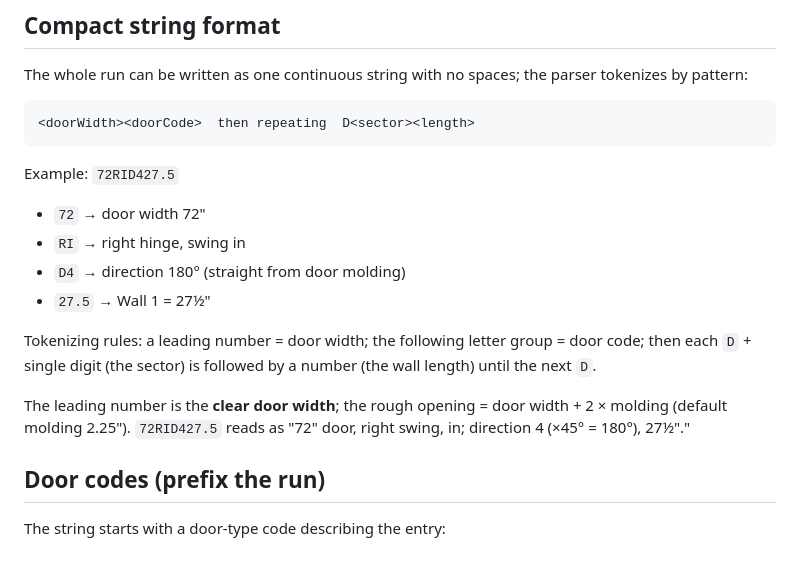
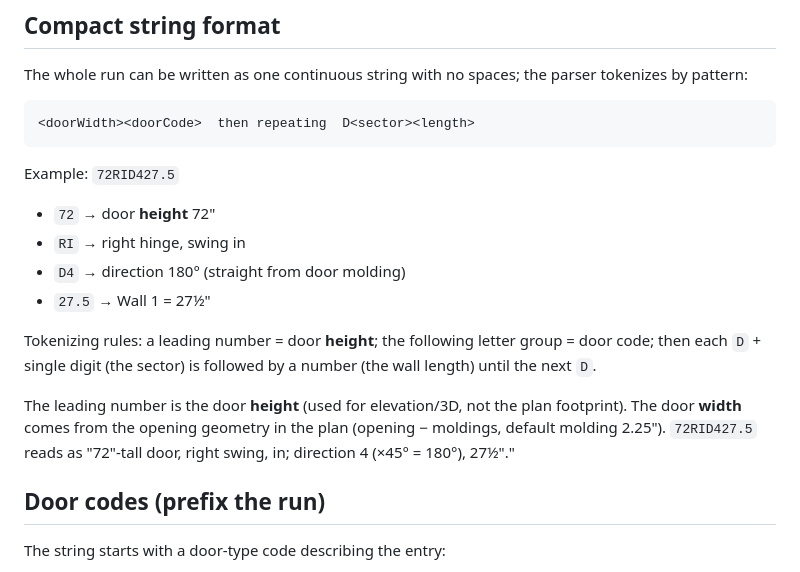
Before and after one commit to Designer-Closets/echeck-forms, a Markdown page: measure-tool-development/notation-spec.md, the part around the change. GitHub-like rendering.

Commit message:
Leading number is door height, not width

```diff
--- a/measure-tool-development/notation-spec.md
+++ b/measure-tool-development/notation-spec.md
@@ -67,18 +67,19 @@ tokenizes by pattern:
     <doorWidth><doorCode>  then repeating  D<sector><length>
 
 Example: `72RID427.5`
-- `72`   → door width 72"
+- `72`   → door **height** 72"
 - `RI`   → right hinge, swing in
 - `D4`   → direction 180° (straight from door molding)
 - `27.5` → Wall 1 = 27½"
 
-Tokenizing rules: a leading number = door width; the following letter group =
-door code; then each `D` + single digit (the sector) is followed by a number
+Tokenizing rules: a leading number = door **height**; the following letter group
+= door code; then each `D` + single digit (the sector) is followed by a number
 (the wall length) until the next `D`.
 
-The leading number is the **clear door width**; the rough opening =
-door width + 2 × molding (default molding 2.25"). `72RID427.5` reads as
-"72" door, right swing, in; direction 4 (×45° = 180°), 27½"."
+The leading number is the door **height** (used for elevation/3D, not the plan
+footprint). The door **width** comes from the opening geometry in the plan
+(opening − moldings, default molding 2.25"). `72RID427.5` reads as
+"72"-tall door, right swing, in; direction 4 (×45° = 180°), 27½"."
 
 ## Door codes (prefix the run)
 
```
